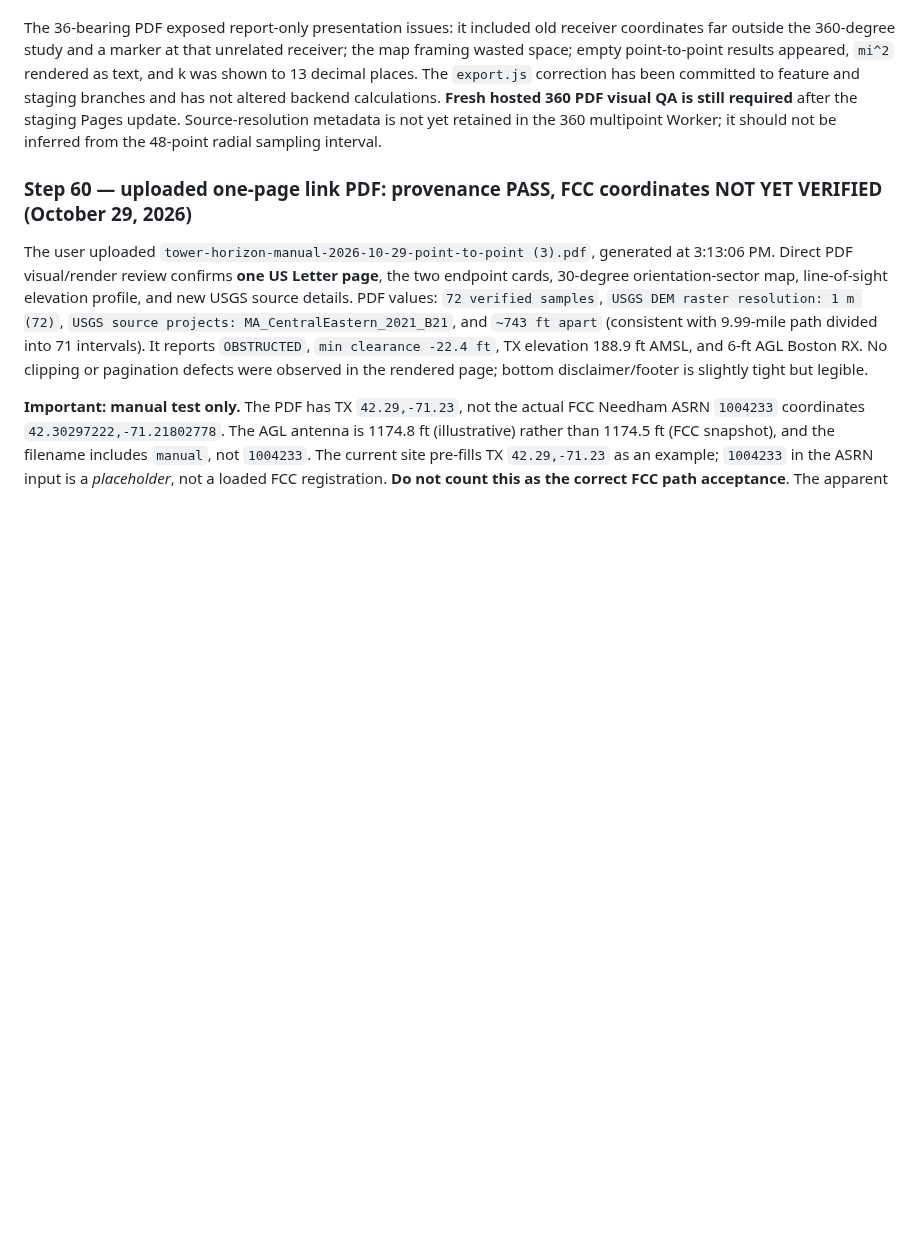
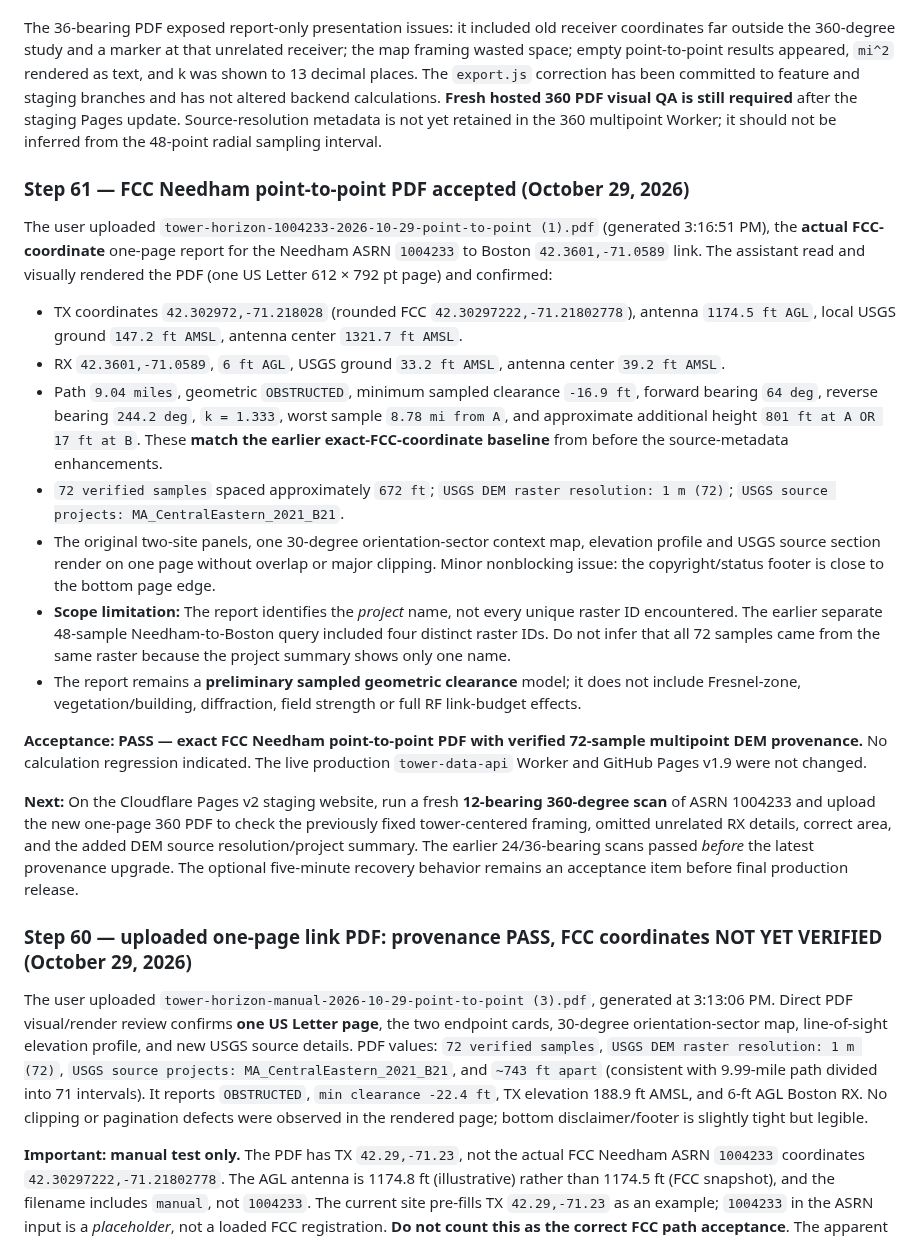
Before and after one commit to Mac1584/tower-horizon, a Markdown page: docs/STAGING_RELEASE_CHECKLIST.md, the part around the change. GitHub-like rendering; blank space fills up the shorter version.

Commit message:
Accept exact FCC Needham 72-sample PDF with 1m USGS provenance and preserve remaining 360 QA gates

```diff
--- a/docs/STAGING_RELEASE_CHECKLIST.md
+++ b/docs/STAGING_RELEASE_CHECKLIST.md
@@ -109,6 +109,21 @@ The user uploaded a one-page 360-degree PDF from a completed **36/36 bearing** C
 
 The 36-bearing PDF exposed report-only presentation issues: it included old receiver coordinates far outside the 360-degree study and a marker at that unrelated receiver; the map framing wasted space; empty point-to-point results appeared, `mi^2` rendered as text, and k was shown to 13 decimal places. The `export.js` correction has been committed to feature and staging branches and has not altered backend calculations. **Fresh hosted 360 PDF visual QA is still required** after the staging Pages update. Source-resolution metadata is not yet retained in the 360 multipoint Worker; it should not be inferred from the 48-point radial sampling interval.
 
+### Step 61 — FCC Needham point-to-point PDF accepted (October 29, 2026)
+
+The user uploaded `tower-horizon-1004233-2026-10-29-point-to-point (1).pdf` (generated 3:16:51 PM), the **actual FCC-coordinate** one-page report for the Needham ASRN `1004233` to Boston `42.3601,-71.0589` link. The assistant read and visually rendered the PDF (one US Letter 612 × 792 pt page) and confirmed:
+- TX coordinates `42.302972,-71.218028` (rounded FCC `42.30297222,-71.21802778`), antenna `1174.5 ft AGL`, local USGS ground `147.2 ft AMSL`, antenna center `1321.7 ft AMSL`.
+- RX `42.3601,-71.0589`, `6 ft AGL`, USGS ground `33.2 ft AMSL`, antenna center `39.2 ft AMSL`.
+- Path `9.04 miles`, geometric `OBSTRUCTED`, minimum sampled clearance `-16.9 ft`, forward bearing `64 deg`, reverse bearing `244.2 deg`, `k = 1.333`, worst sample `8.78 mi from A`, and approximate additional height `801 ft at A OR 17 ft at B`. These **match the earlier exact-FCC-coordinate baseline** from before the source-metadata enhancements.
+- `72 verified samples` spaced approximately `672 ft`; `USGS DEM raster resolution: 1 m (72)`; `USGS source projects: MA_CentralEastern_2021_B21`.
+- The original two-site panels, one 30-degree orientation-sector context map, elevation profile and USGS source section render on one page without overlap or major clipping. Minor nonblocking issue: the copyright/status footer is close to the bottom page edge.
+- **Scope limitation:** The report identifies the *project* name, not every unique raster ID encountered. The earlier separate 48-sample Needham-to-Boston query included four distinct raster IDs. Do not infer that all 72 samples came from the same raster because the project summary shows only one name.
+- The report remains a **preliminary sampled geometric clearance** model; it does not include Fresnel-zone, vegetation/building, diffraction, field strength or full RF link-budget effects.
+
+**Acceptance: PASS — exact FCC Needham point-to-point PDF with verified 72-sample multipoint DEM provenance.** No calculation regression indicated. The live production `tower-data-api` Worker and GitHub Pages v1.9 were not changed.
+
+**Next:** On the Cloudflare Pages v2 staging website, run a fresh **12-bearing 360-degree scan** of ASRN 1004233 and upload the new one-page 360 PDF to check the previously fixed tower-centered framing, omitted unrelated RX details, correct area, and the added DEM source resolution/project summary. The earlier 24/36-bearing scans passed *before* the latest provenance upgrade. The optional five-minute recovery behavior remains an acceptance item before final production release.
+
 ### Step 60 — uploaded one-page link PDF: provenance PASS, FCC coordinates NOT YET VERIFIED (October 29, 2026)
 
 The user uploaded `tower-horizon-manual-2026-10-29-point-to-point (3).pdf`, generated at 3:13:06 PM. Direct PDF visual/render review confirms **one US Letter page**, the two endpoint cards, 30-degree orientation-sector map, line-of-sight elevation profile, and new USGS source details. PDF values: `72 verified samples`, `USGS DEM raster resolution: 1 m (72)`, `USGS source projects: MA_CentralEastern_2021_B21`, and `~743 ft apart` (consistent with 9.99-mile path divided into 71 intervals). It reports `OBSTRUCTED`, `min clearance -22.4 ft`, TX elevation 188.9 ft AMSL, and 6-ft AGL Boston RX. No clipping or pagination defects were observed in the rendered page; bottom disclaimer/footer is slightly tight but legible.
```
